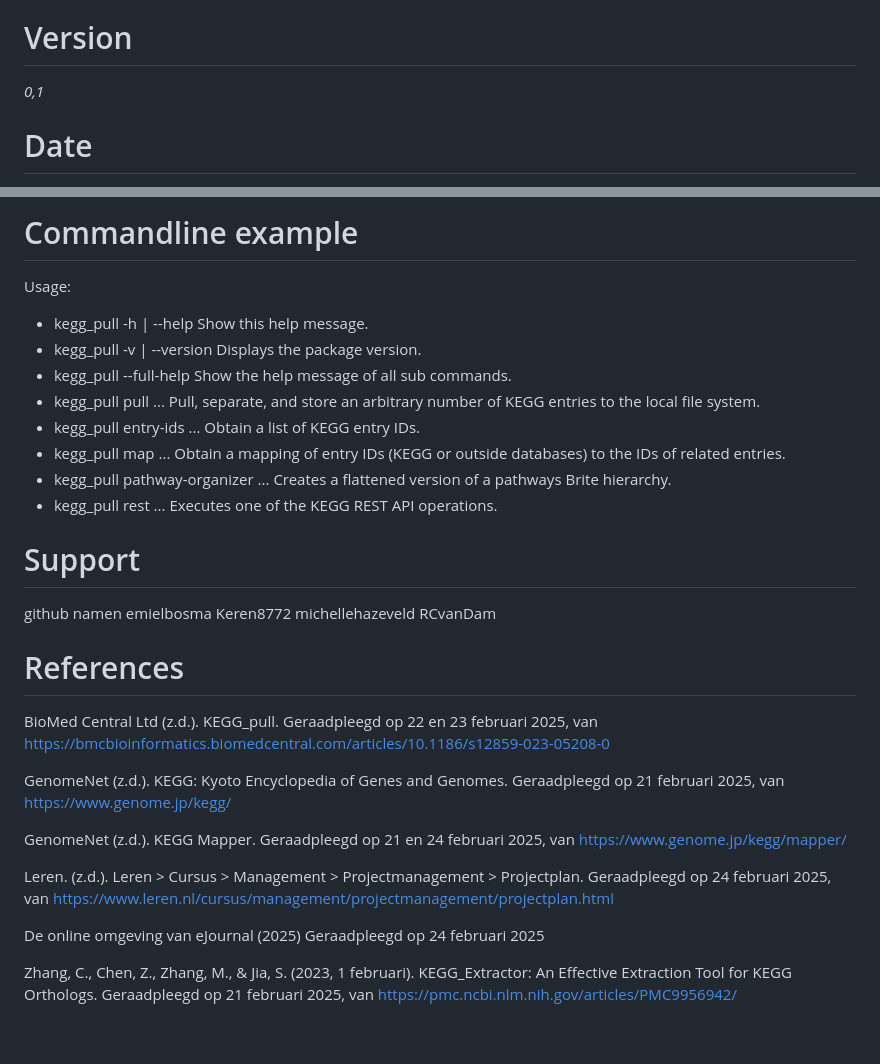
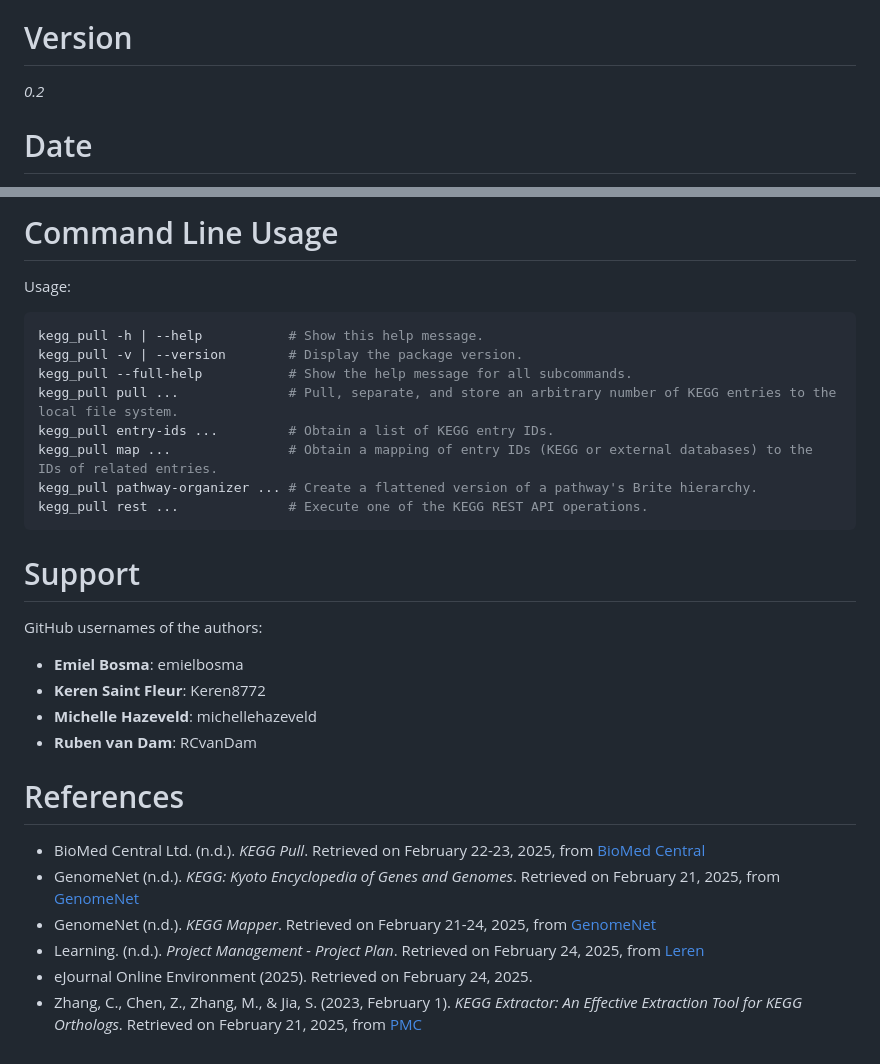
Before and after one commit to RCvanDam/Bio-Toolbox2025, a Markdown page: README.md, 2 parts joined by grey strips. GitHub-like rendering.

````diff
--- a/README.md
+++ b/README.md
@@ -7,6 +7,6 @@
 **Keren Saint Fleur**
 
 # Version
-*0,1*
+*0.2*
 
 # Date
@@ -56,31 +80,28 @@ Look at the following example of where the console script may be installed: c:\u
 
-
-# Commandline example
+# Command Line Usage
 Usage:
-* kegg_pull -h | --help           Show this help message.
-* kegg_pull -v | --version        Displays the package version.
-* kegg_pull --full-help           Show the help message of all sub commands.
-* kegg_pull pull ...              Pull, separate, and store an arbitrary number of KEGG entries to the local file system.
-* kegg_pull entry-ids ...         Obtain a list of KEGG entry IDs.
-* kegg_pull map ...               Obtain a mapping of entry IDs (KEGG or outside databases) to the IDs of related entries.
-* kegg_pull pathway-organizer ... Creates a flattened version of a pathways Brite hierarchy.
-* kegg_pull rest ...              Executes one of the KEGG REST API operations.
+```bash
+kegg_pull -h | --help           # Show this help message.
+kegg_pull -v | --version        # Display the package version.
+kegg_pull --full-help           # Show the help message for all subcommands.
+kegg_pull pull ...              # Pull, separate, and store an arbitrary number of KEGG entries to the local file system.
+kegg_pull entry-ids ...         # Obtain a list of KEGG entry IDs.
+kegg_pull map ...               # Obtain a mapping of entry IDs (KEGG or external databases) to the IDs of related entries.
+kegg_pull pathway-organizer ... # Create a flattened version of a pathway's Brite hierarchy.
+kegg_pull rest ...              # Execute one of the KEGG REST API operations.
+```
 
 # Support
-github namen
-emielbosma
-Keren8772
-michellehazeveld
-RCvanDam
+GitHub usernames of the authors:
+- **Emiel Bosma**: emielbosma
+- **Keren Saint Fleur**: Keren8772
+- **Michelle Hazeveld**: michellehazeveld
+- **Ruben van Dam**: RCvanDam
+
 # References
-BioMed Central Ltd (z.d.).  KEGG_pull. Geraadpleegd op 22 en 23 februari 2025, van https://bmcbioinformatics.biomedcentral.com/articles/10.1186/s12859-023-05208-0
-
-GenomeNet (z.d.). KEGG: Kyoto Encyclopedia of Genes and Genomes. Geraadpleegd op 21 februari 2025, van https://www.genome.jp/kegg/
-
-GenomeNet (z.d.). KEGG Mapper. Geraadpleegd op 21 en 24 februari 2025, van https://www.genome.jp/kegg/mapper/
-
-Leren. (z.d.). Leren > Cursus > Management > Projectmanagement > Projectplan. Geraadpleegd op 24 februari 2025, van https://www.leren.nl/cursus/management/projectmanagement/projectplan.html
-
-De online omgeving van eJournal (2025) Geraadpleegd op 24 februari 2025
-
-Zhang, C., Chen, Z., Zhang, M., & Jia, S. (2023, 1 februari). KEGG_Extractor: An Effective Extraction Tool for KEGG Orthologs. Geraadpleegd op 21 februari 2025, van https://pmc.ncbi.nlm.nih.gov/articles/PMC9956942/
+- BioMed Central Ltd. (n.d.). *KEGG Pull*. Retrieved on February 22-23, 2025, from [BioMed Central](https://bmcbioinformatics.biomedcentral.com/articles/10.1186/s12859-023-05208-0)
+- GenomeNet (n.d.). *KEGG: Kyoto Encyclopedia of Genes and Genomes*. Retrieved on February 21, 2025, from [GenomeNet](https://www.genome.jp/kegg/)
+- GenomeNet (n.d.). *KEGG Mapper*. Retrieved on February 21-24, 2025, from [GenomeNet](https://www.genome.jp/kegg/mapper/)
+- Learning. (n.d.). *Project Management - Project Plan*. Retrieved on February 24, 2025, from [Leren](https://www.leren.nl/cursus/management/projectmanagement/projectplan.html)
+- eJournal Online Environment (2025). Retrieved on February 24, 2025.
+- Zhang, C., Chen, Z., Zhang, M., & Jia, S. (2023, February 1). *KEGG Extractor: An Effective Extraction Tool for KEGG Orthologs*. Retrieved on February 21, 2025, from [PMC](https://pmc.ncbi.nlm.nih.gov/articles/PMC9956942/)
````
Also changed, not shown: other parts of README.md (+54 -30 lines).
